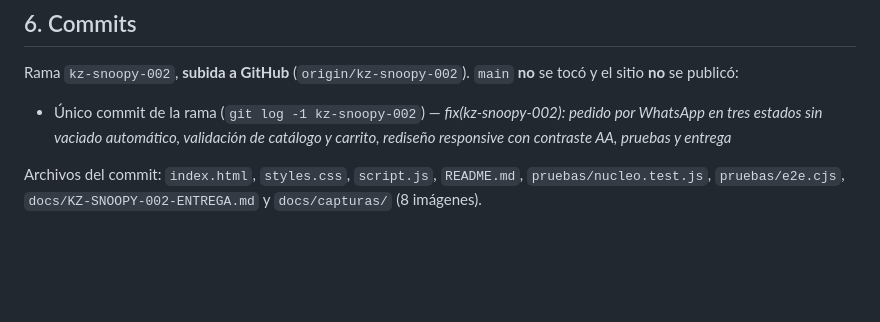
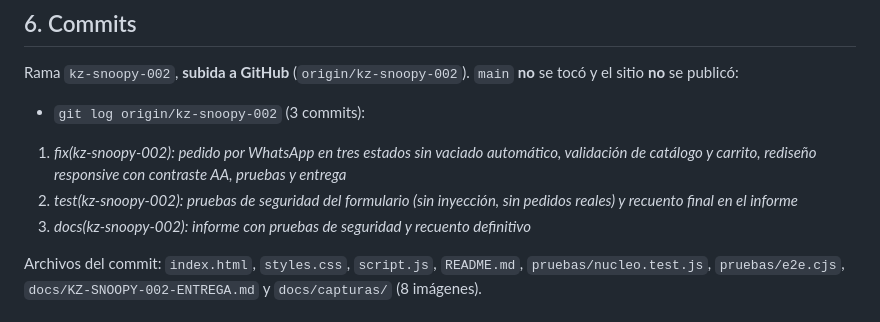
Before and after one commit to konfiozinc/postres, a Markdown page: docs/KZ-SNOOPY-002-ENTREGA.md, the part around the change. GitHub-like rendering; blank space fills up the shorter version.

Commit message:
docs(kz-snoopy-002): lista real de commits de la rama

```diff
--- a/docs/KZ-SNOOPY-002-ENTREGA.md
+++ b/docs/KZ-SNOOPY-002-ENTREGA.md
@@ -110,7 +110,11 @@ Notas honestas: el rendimiento móvil se mantiene bajo (49) por la CPU emulada d
 
 Rama `kz-snoopy-002`, **subida a GitHub** (`origin/kz-snoopy-002`). `main` **no** se tocó y el sitio **no** se publicó:
 
-- Único commit de la rama (`git log -1 kz-snoopy-002`) — *fix(kz-snoopy-002): pedido por WhatsApp en tres estados sin vaciado automático, validación de catálogo y carrito, rediseño responsive con contraste AA, pruebas y entrega*
+- `git log origin/kz-snoopy-002` (3 commits):
+
+1. *fix(kz-snoopy-002): pedido por WhatsApp en tres estados sin vaciado automático, validación de catálogo y carrito, rediseño responsive con contraste AA, pruebas y entrega*
+2. *test(kz-snoopy-002): pruebas de seguridad del formulario (sin inyección, sin pedidos reales) y recuento final en el informe*
+3. *docs(kz-snoopy-002): informe con pruebas de seguridad y recuento definitivo*
 
 Archivos del commit: `index.html`, `styles.css`, `script.js`, `README.md`, `pruebas/nucleo.test.js`, `pruebas/e2e.cjs`, `docs/KZ-SNOOPY-002-ENTREGA.md` y `docs/capturas/` (8 imágenes).
 
```
